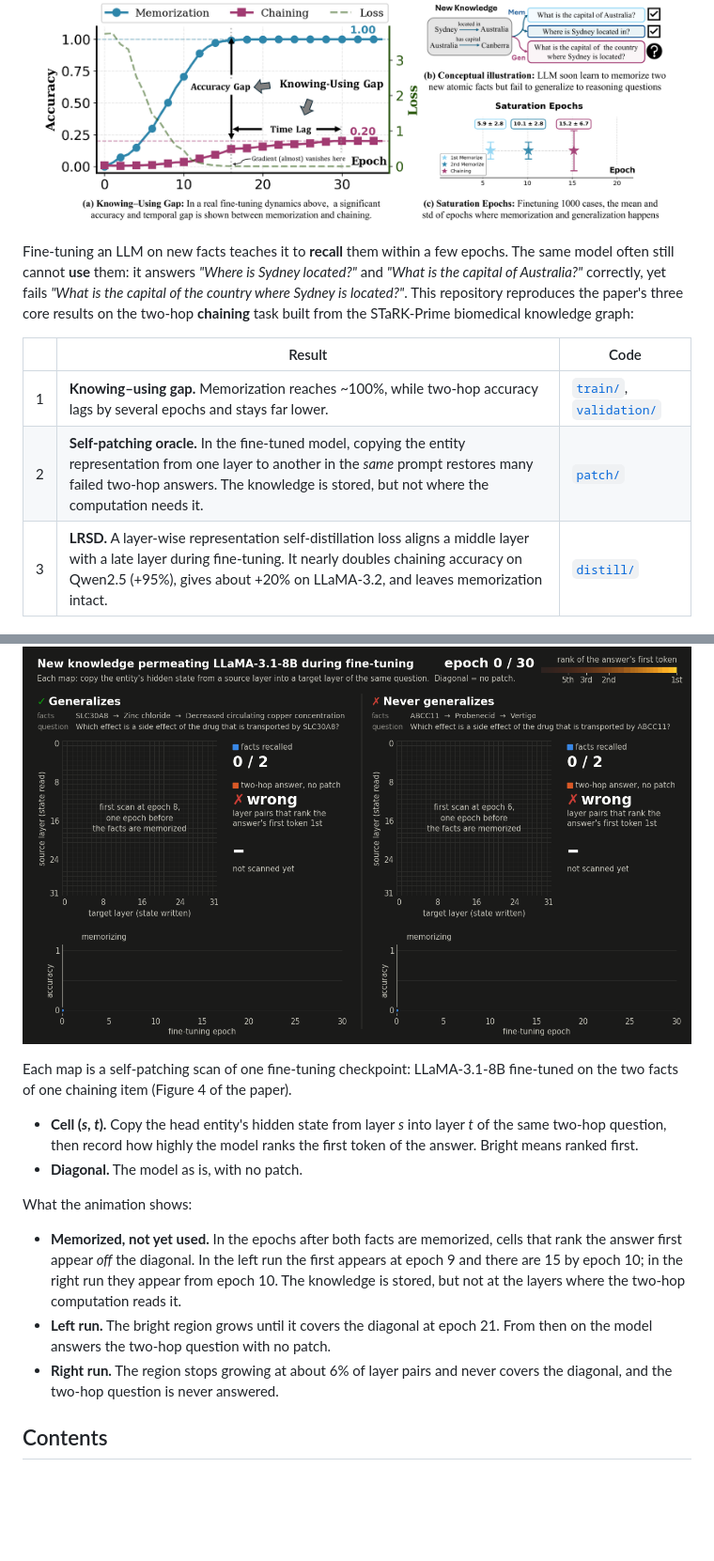
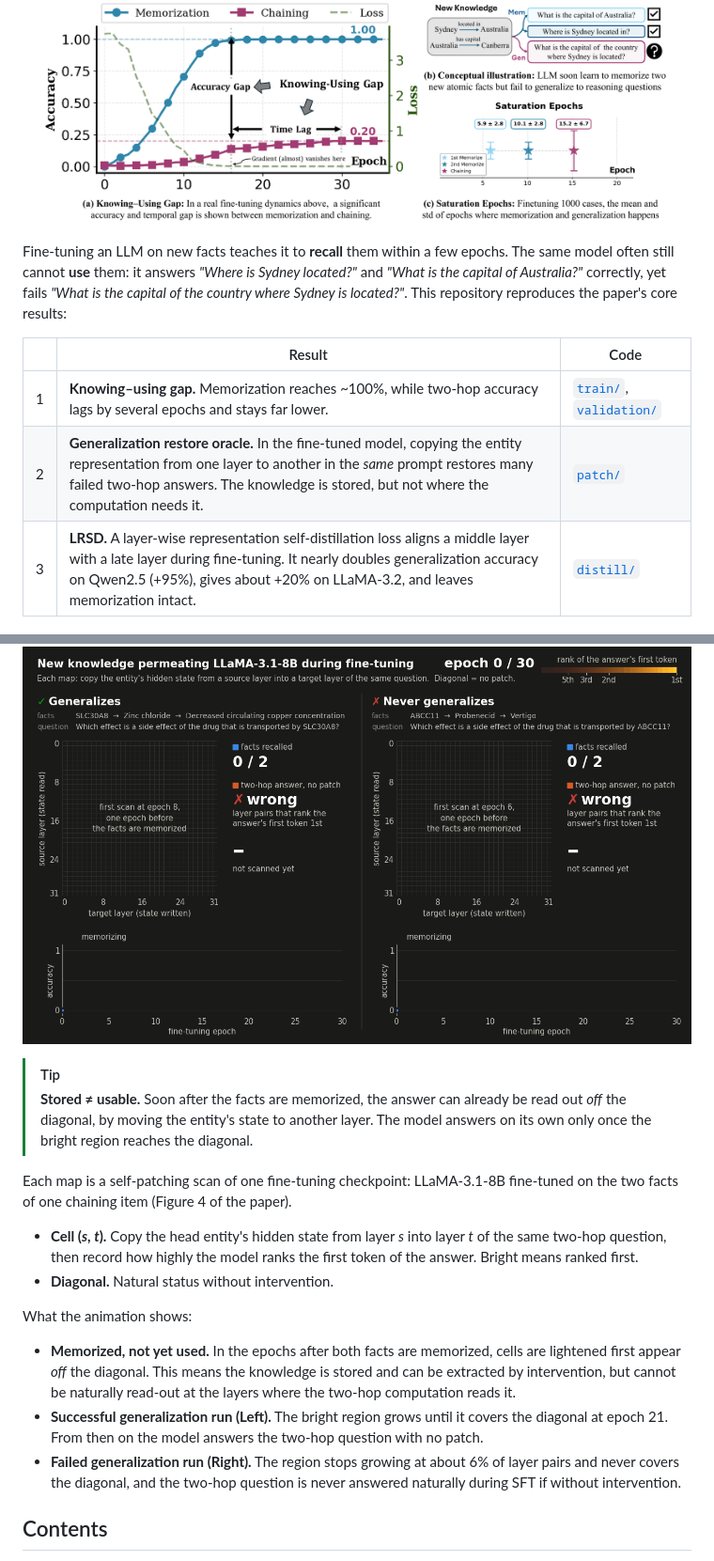
Before and after one commit to stellaludai/Mem2Gen, a Markdown page: README.md, 2 parts joined by grey strips. Shown at 94% size. GitHub-like rendering; blank space fills up the shorter version.

Commit message:
README: highlight the permeation animation (centered heading, takeaway callout) and reword its notes

```diff
--- a/README.md
+++ b/README.md
@@ -6,11 +6,11 @@ Code and data for the paper **"Towards Mechanistically Understanding Why Memoriz
   <img src="assets/teaser.png" width="95%" alt="The knowing-using gap: memorization saturates quickly while two-hop chaining accuracy lags far behind">
 </p>
 
-Fine-tuning an LLM on new facts teaches it to **recall** them within a few epochs. The same model often still cannot **use** them: it answers *"Where is Sydney located?"* and *"What is the capital of Australia?"* correctly, yet fails *"What is the capital of the country where Sydney is located?"*. This repository reproduces the paper's three core results on the two-hop **chaining** task built from the STaRK-Prime biomedical knowledge graph:
+Fine-tuning an LLM on new facts teaches it to **recall** them within a few epochs. The same model often still cannot **use** them: it answers *"Where is Sydney located?"* and *"What is the capital of Australia?"* correctly, yet fails *"What is the capital of the country where Sydney is located?"*. This repository reproduces the paper's core results:
 
 | | Result | Code |
 |---|---|---|
 | 1 | **Knowing–using gap.** Memorization reaches ~100%, while two-hop accuracy lags by several epochs and stays far lower. | [`train/`](train), [`validation/`](validation) |
-| 2 | **Self-patching oracle.** In the fine-tuned model, copying the entity representation from one layer to another in the *same* prompt restores many failed two-hop answers. The knowledge is stored, but not where the computation needs it. | [`patch/`](patch) |
-| 3 | **LRSD.** A layer-wise representation self-distillation loss aligns a middle layer with a late layer during fine-tuning. It nearly doubles chaining accuracy on Qwen2.5 (+95%), gives about +20% on LLaMA-3.2, and leaves memorization intact. | [`distill/`](distill) |
+| 2 | **Generalization restore oracle.** In the fine-tuned model, copying the entity representation from one layer to another in the *same* prompt restores many failed two-hop answers. The knowledge is stored, but not where the computation needs it. | [`patch/`](patch) |
+| 3 | **LRSD.** A layer-wise representation self-distillation loss aligns a middle layer with a late layer during fine-tuning. It nearly doubles generalization accuracy on Qwen2.5 (+95%), gives about +20% on LLaMA-3.2, and leaves memorization intact. | [`distill/`](distill) |
 
@@ -20,16 +20,19 @@ Fine-tuning an LLM on new facts teaches it to **recall** them within a few epoch
   <img src="assets/permeation.gif" width="100%" alt="Self-patching maps of two fine-tuning runs, epoch by epoch: after memorization, cells that rank the answer first appear off the diagonal and spread; in the left run they cover the diagonal and the model starts answering, in the right run they stop growing">
 </p>
 
+> [!TIP]
+> **Stored ≠ usable.** Soon after the facts are memorized, the answer can already be read out *off* the diagonal, by moving the entity's state to another layer. The model answers on its own only once the bright region reaches the diagonal.
+
 Each map is a self-patching scan of one fine-tuning checkpoint: LLaMA-3.1-8B fine-tuned on the two facts of one chaining item (Figure 4 of the paper).
 
 - **Cell (*s*, *t*).** Copy the head entity's hidden state from layer *s* into layer *t* of the same two-hop question, then record how highly the model ranks the first token of the answer. Bright means ranked first.
-- **Diagonal.** The model as is, with no patch.
+- **Diagonal.** Natural status without intervention.
 
 What the animation shows:
 
-- **Memorized, not yet used.** In the epochs after both facts are memorized, cells that rank the answer first appear *off* the diagonal. In the left run the first appears at epoch 9 and there are 15 by epoch 10; in the right run they appear from epoch 10. The knowledge is stored, but not at the layers where the two-hop computation reads it.
-- **Left run.** The bright region grows until it covers the diagonal at epoch 21. From then on the model answers the two-hop question with no patch.
-- **Right run.** The region stops growing at about 6% of layer pairs and never covers the diagonal, and the two-hop question is never answered.
+- **Memorized, not yet used.** In the epochs after both facts are memorized, cells are lightened first appear *off* the diagonal. This means the knowledge is stored and can be extracted by intervention, but cannot be naturally read-out at the layers where the two-hop computation reads it.
+- **Successful generalization run (Left).** The bright region grows until it covers the diagonal at epoch 21. From then on the model answers the two-hop question with no patch.
+- **Failed generalization run (Right).** The region stops growing at about 6% of layer pairs and never covers the diagonal, and the two-hop question is never answered naturally during SFT if without intervention.
 
 ## Contents
 
```
Also changed, not shown: other parts of README.md (+1 -1 lines).
